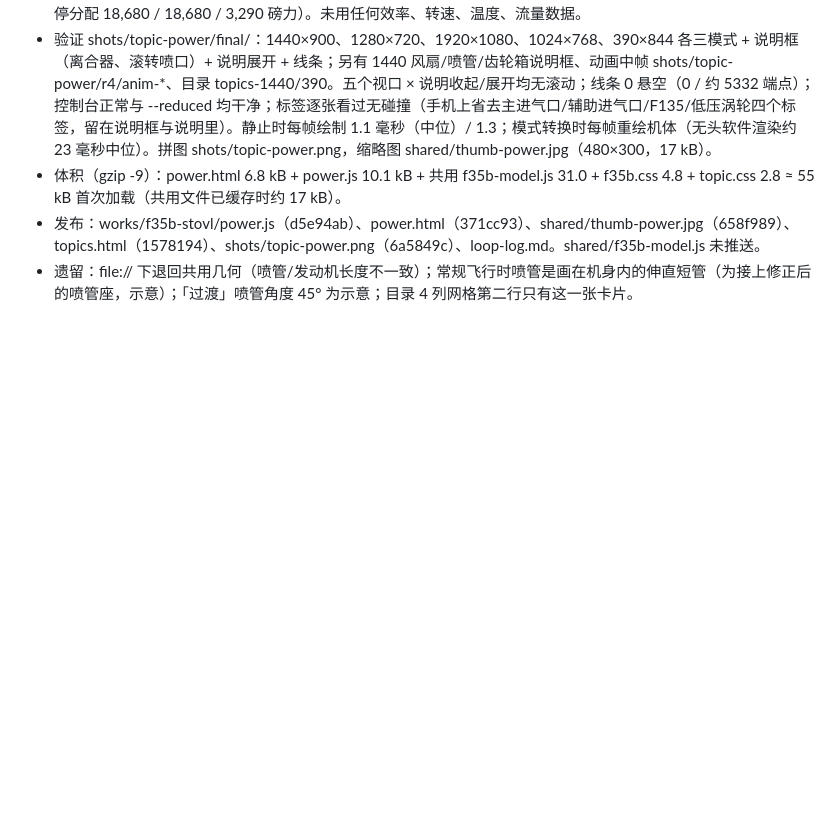
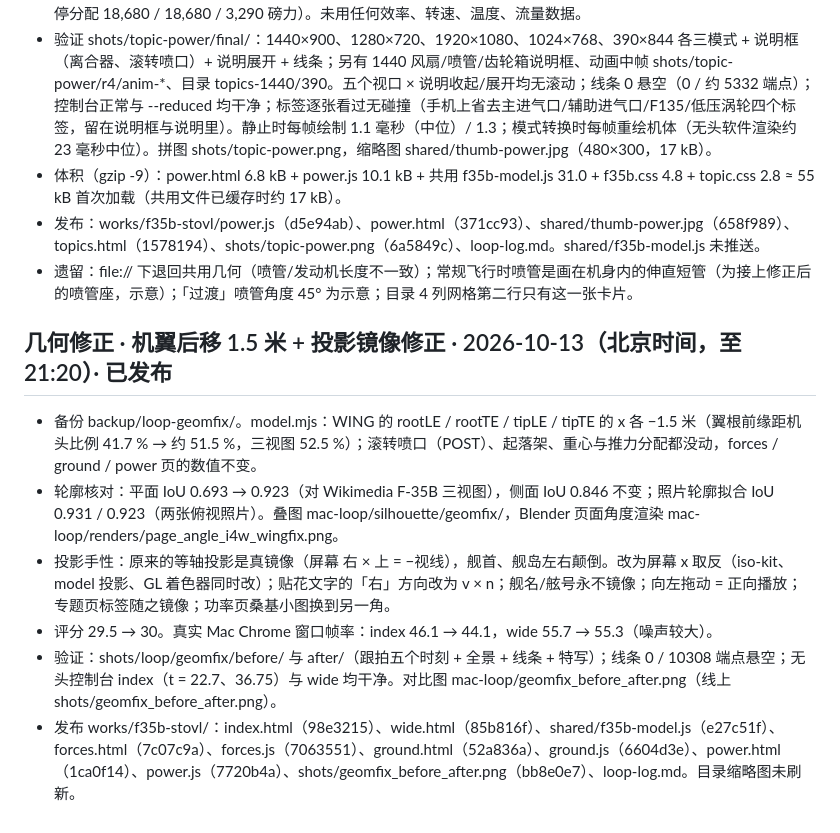
Before and after one commit to changrong996-droid/changrong996-droid.github.io, a Markdown page: works/f35b-stovl/loop-log.md, the part around the change. Drawn GitHub-style; blank space fills up the shorter version.

Commit message:
f35b: loop-log · 机翼后移 1.5 m + 投影镜像修正

```diff
--- a/works/f35b-stovl/loop-log.md
+++ b/works/f35b-stovl/loop-log.md
@@ -251,3 +251,11 @@
 - 体积（gzip -9）：power.html 6.8 kB + power.js 10.1 kB + 共用 f35b-model.js 31.0 + f35b.css 4.8 + topic.css 2.8 ≈ 55 kB 首次加载（共用文件已缓存时约 17 kB）。
 - 发布：works/f35b-stovl/power.js（d5e94ab）、power.html（371cc93）、shared/thumb-power.jpg（658f989）、topics.html（1578194）、shots/topic-power.png（6a5849c）、loop-log.md。shared/f35b-model.js 未推送。
 - 遗留：file:// 下退回共用几何（喷管/发动机长度不一致）；常规飞行时喷管是画在机身内的伸直短管（为接上修正后的喷管座，示意）；「过渡」喷管角度 45° 为示意；目录 4 列网格第二行只有这一张卡片。
+
+## 几何修正 · 机翼后移 1.5 米 + 投影镜像修正 · 2026-10-13（北京时间，至 21:20）· 已发布
+- 备份 backup/loop-geomfix/。model.mjs：WING 的 rootLE / rootTE / tipLE / tipTE 的 x 各 −1.5 米（翼根前缘距机头比例 41.7 % → 约 51.5 %，三视图 52.5 %）；滚转喷口（POST）、起落架、重心与推力分配都没动，forces / ground / power 页的数值不变。
+- 轮廓核对：平面 IoU 0.693 → 0.923（对 Wikimedia F-35B 三视图），侧面 IoU 0.846 不变；照片轮廓拟合 IoU 0.931 / 0.923（两张俯视照片）。叠图 mac-loop/silhouette/geomfix/，Blender 页面角度渲染 mac-loop/renders/page_angle_i4w_wingfix.png。
+- 投影手性：原来的等轴投影是真镜像（屏幕 右 × 上 = −视线），舰首、舰岛左右颠倒。改为屏幕 x 取反（iso-kit、model 投影、GL 着色器同时改）；贴花文字的「右」方向改为 v × n；舰名/舷号永不镜像；向左拖动 = 正向播放；专题页标签随之镜像；功率页桑基小图换到另一角。
+- 评分 29.5 → 30。真实 Mac Chrome 窗口帧率：index 46.1 → 44.1，wide 55.7 → 55.3（噪声较大）。
+- 验证：shots/loop/geomfix/before/ 与 after/（跟拍五个时刻 + 全景 + 线条 + 特写）；线条 0 / 10308 端点悬空；无头控制台 index（t = 22.7、36.75）与 wide 均干净。对比图 mac-loop/geomfix_before_after.png（线上 shots/geomfix_before_after.png）。
+- 发布 works/f35b-stovl/：index.html（98e3215）、wide.html（85b816f）、shared/f35b-model.js（e27c51f）、forces.html（7c07c9a）、forces.js（7063551）、ground.html（52a836a）、ground.js（6604d3e）、power.html（1ca0f14）、power.js（7720b4a）、shots/geomfix_before_after.png（bb8e0e7）、loop-log.md。目录缩略图未刷新。
```
